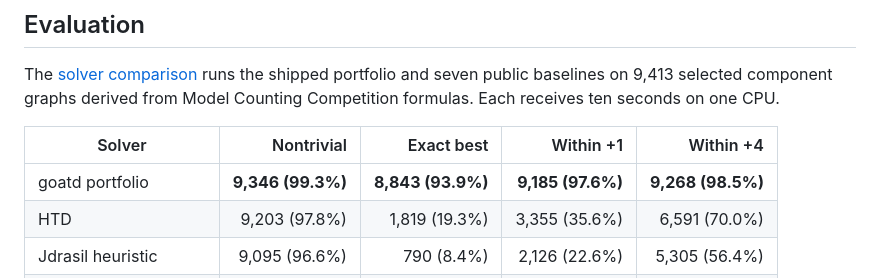
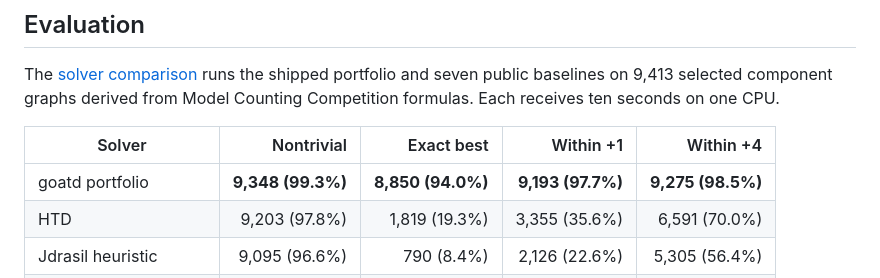
Before and after one commit to Tractables/goatd, a Markdown page: README.md, the part around the change. Rendered like a GitHub page.

Commit message:
Refresh the goatd row of the comparison table
The recombination stage and the partial lift on, ten seconds a graph,
the 9,413 selected graphs.

Co-Authored-By: Claude Fable 5.1 <noreply@anthropic.com>

```diff
--- a/README.md
+++ b/README.md
@@ -84,7 +84,7 @@ seconds on one CPU.
 
 | Solver | Nontrivial | Exact best | Within +1 | Within +4 |
 | --- | ---: | ---: | ---: | ---: |
-| goatd portfolio | **9,346 (99.3%)** | **8,843 (93.9%)** | **9,185 (97.6%)** | **9,268 (98.5%)** |
+| goatd portfolio | **9,348 (99.3%)** | **8,850 (94.0%)** | **9,193 (97.7%)** | **9,275 (98.5%)** |
 | HTD | 9,203 (97.8%) | 1,819 (19.3%) | 3,355 (35.6%) | 6,591 (70.0%) |
 | Jdrasil heuristic | 9,095 (96.6%) | 790 (8.4%) | 2,126 (22.6%) | 5,305 (56.4%) |
 | Tamaki PACE 2017 | 8,240 (87.5%) | 644 (6.8%) | 1,256 (13.3%) | 3,231 (34.3%) |
```
